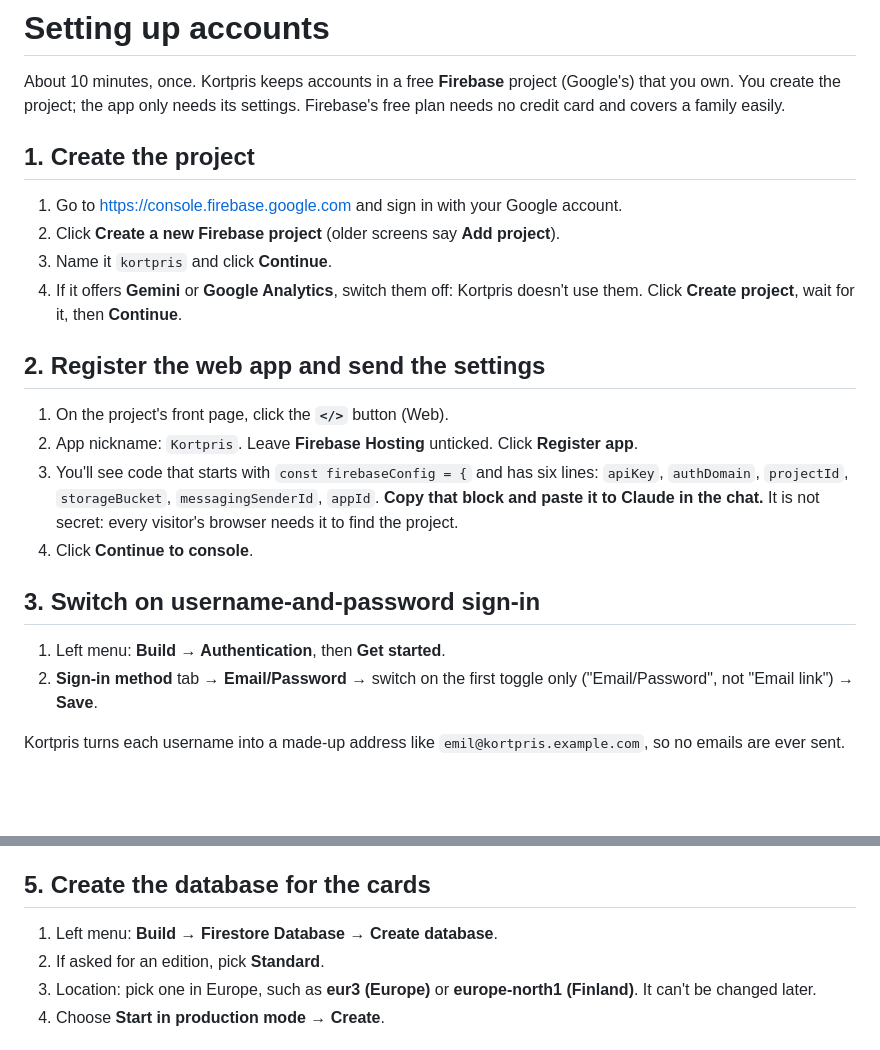
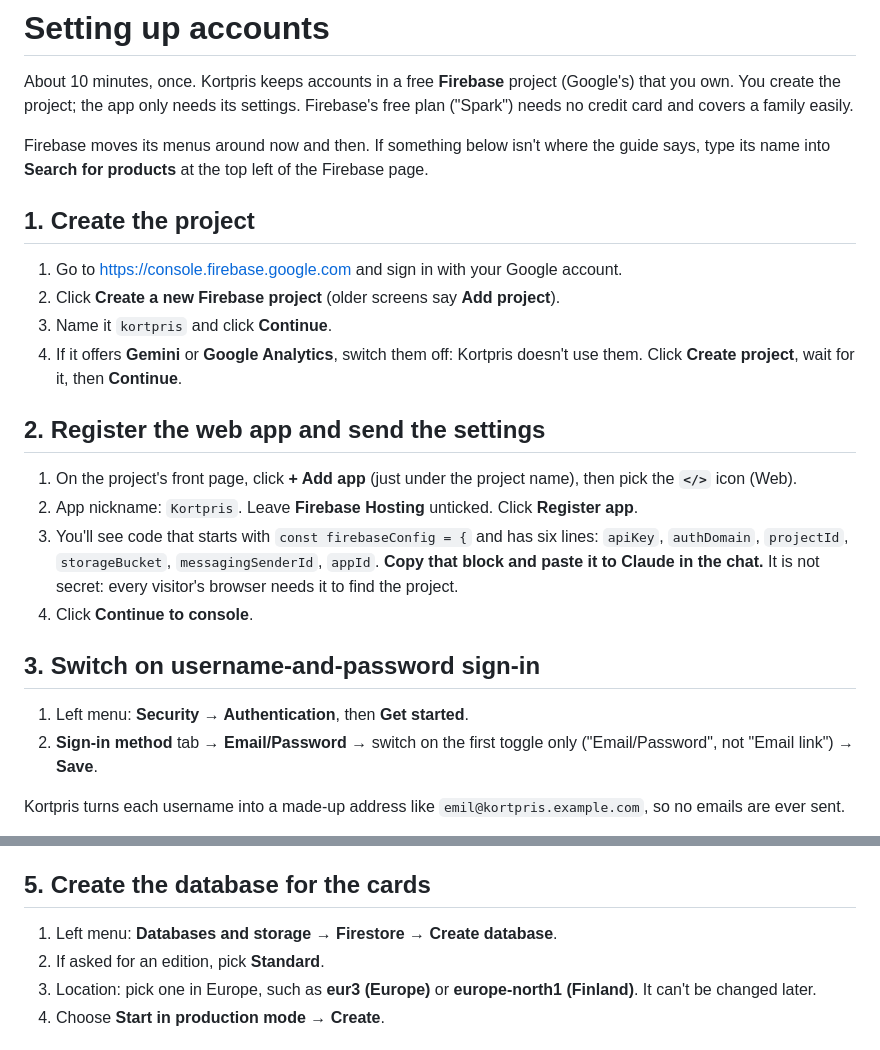
Before and after one commit to mzdad/kortpris, a Markdown page: SETUP-ACCOUNTS.md, 2 parts joined by grey strips. Rendered like a GitHub page; blank space fills up the shorter version.

Commit message:
Docs: match the Firebase console's current menus
"+ Add app" for the web app, Security -> Authentication, and
Databases and storage -> Firestore.

Co-Authored-By: Claude Opus 5.5 <noreply@anthropic.com>

```diff
--- a/SETUP-ACCOUNTS.md
+++ b/SETUP-ACCOUNTS.md
@@ -2,7 +2,10 @@
 
 About 10 minutes, once. Kortpris keeps accounts in a free **Firebase** project (Google's)
 that you own. You create the project; the app only needs its settings. Firebase's free
-plan needs no credit card and covers a family easily.
+plan ("Spark") needs no credit card and covers a family easily.
+
+Firebase moves its menus around now and then. If something below isn't where the guide
+says, type its name into **Search for products** at the top left of the Firebase page.
 
 ## 1. Create the project
 
@@ -14,7 +17,8 @@ plan needs no credit card and covers a family easily.
 
 ## 2. Register the web app and send the settings
 
-1. On the project's front page, click the **`</>`** button (Web).
+1. On the project's front page, click **+ Add app** (just under the project name),
+   then pick the **`</>`** icon (Web).
 2. App nickname: `Kortpris`. Leave **Firebase Hosting** unticked. Click **Register app**.
 3. You'll see code that starts with `const firebaseConfig = {` and has six lines:
    `apiKey`, `authDomain`, `projectId`, `storageBucket`, `messagingSenderId`, `appId`.
@@ -24,7 +28,7 @@ plan needs no credit card and covers a family easily.
 
 ## 3. Switch on username-and-password sign-in
 
-1. Left menu: **Build → Authentication**, then **Get started**.
+1. Left menu: **Security → Authentication**, then **Get started**.
 2. **Sign-in method** tab → **Email/Password** → switch on the first toggle only
    ("Email/Password", not "Email link") → **Save**.
 
@@ -40,7 +44,7 @@ so no emails are ever sent.
 
 ## 5. Create the database for the cards
 
-1. Left menu: **Build → Firestore Database** → **Create database**.
+1. Left menu: **Databases and storage → Firestore** → **Create database**.
 2. If asked for an edition, pick **Standard**.
 3. Location: pick one in Europe, such as **eur3 (Europe)** or **europe-north1 (Finland)**.
    It can't be changed later.
```
